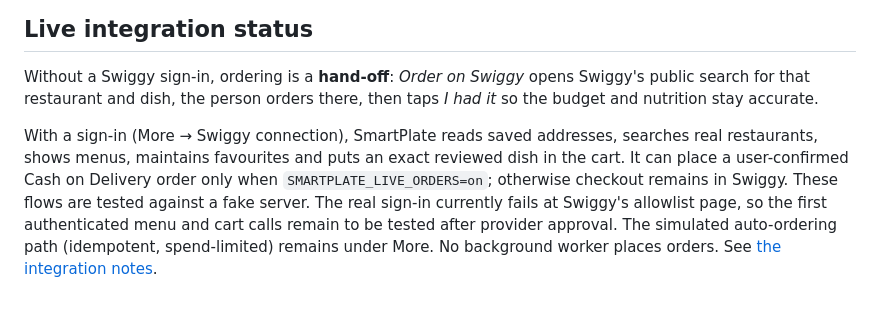
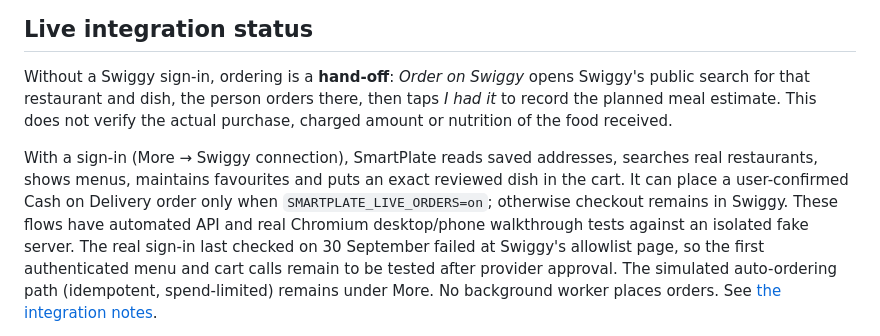
Before and after one commit to Hasen1506/Smartplate, a Markdown page: README.md, the part around the change. GitHub-like rendering; blank space fills up the shorter version.

Commit message:
Document implemented browser checks, export guards and remaining release gates

```diff
--- a/README.md
+++ b/README.md
@@ -169,13 +169,15 @@ instead of silently ordered.
 
 Without a Swiggy sign-in, ordering is a **hand-off**: *Order on Swiggy* opens Swiggy's
 public search for that restaurant and dish, the person orders there, then taps *I had
-it* so the budget and nutrition stay accurate.
+it* to record the planned meal estimate. This does not verify the actual purchase,
+charged amount or nutrition of the food received.
 
 With a sign-in (More → Swiggy connection), SmartPlate reads saved addresses,
 searches real restaurants, shows menus, maintains favourites and puts an exact
 reviewed dish in the cart. It can place a user-confirmed Cash on Delivery order
 only when `SMARTPLATE_LIVE_ORDERS=on`; otherwise checkout remains in Swiggy.
-These flows are tested against a fake server. The real sign-in currently fails
+These flows have automated API and real Chromium desktop/phone walkthrough tests
+against an isolated fake server. The real sign-in last checked on 30 September failed
 at Swiggy's allowlist page, so the first authenticated menu and cart calls remain
 to be tested after provider approval.
 The simulated auto-ordering path (idempotent, spend-limited) remains under More. No
```
Also changed, not shown: docs/implementation-status.md (+10 -3 lines), docs/production-readiness-audit-2026-09-27.md (+7 -3 lines).
